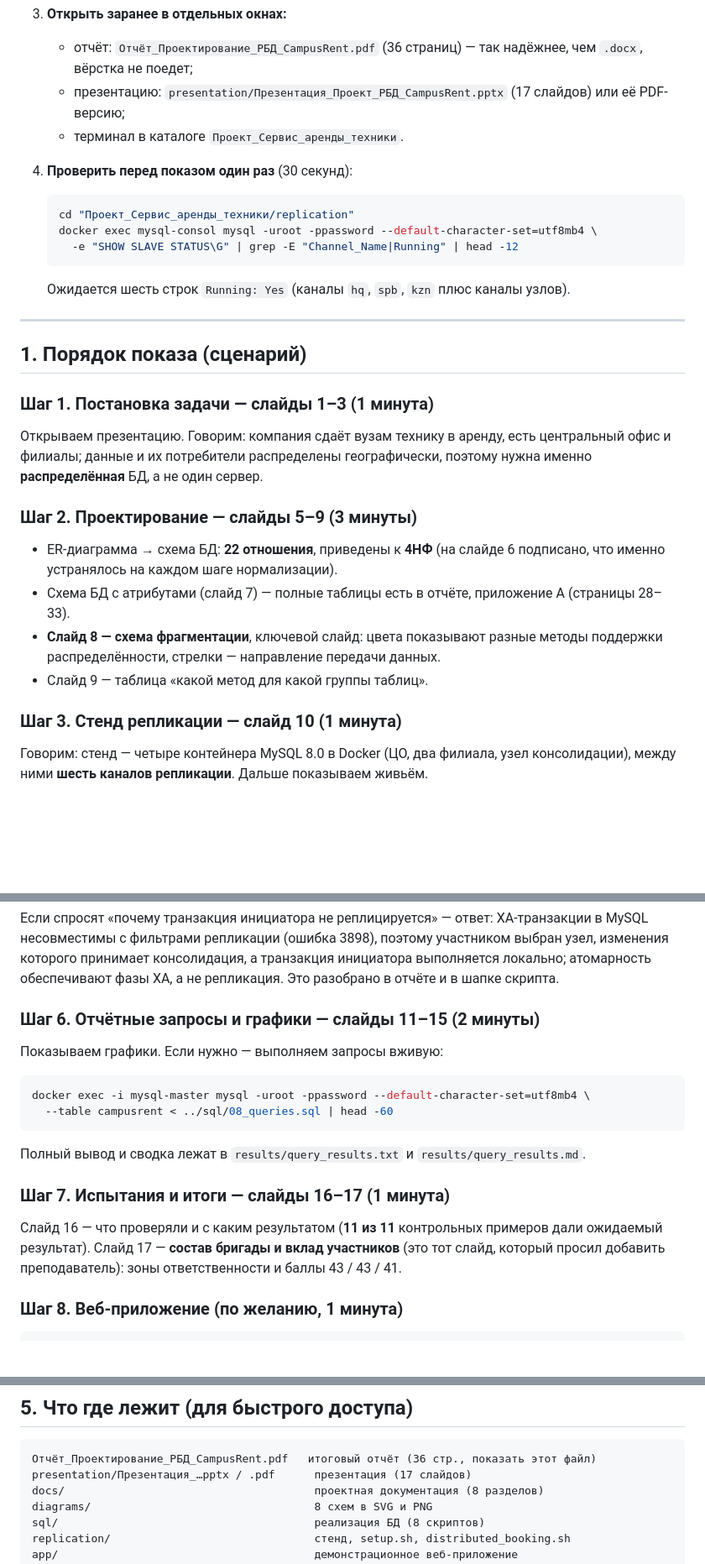
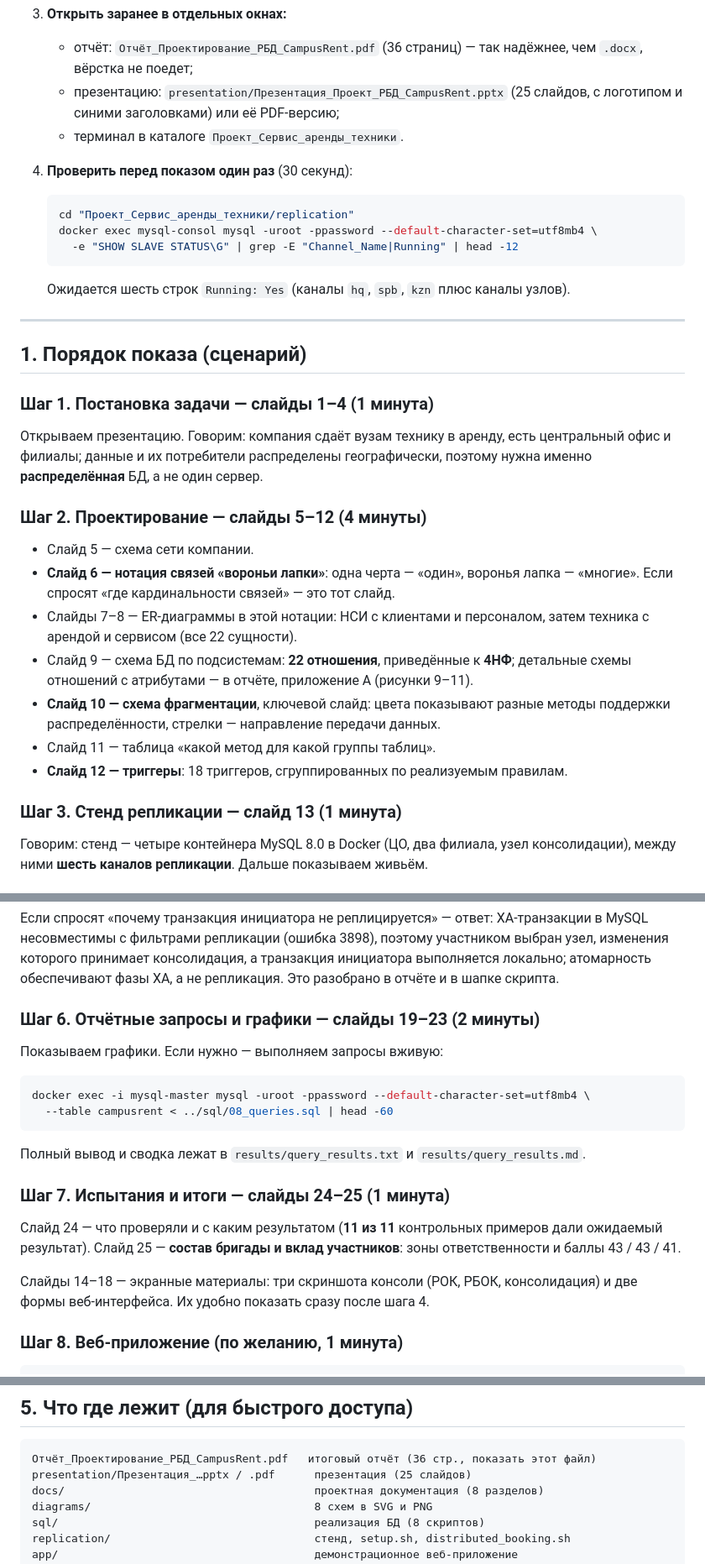
Before and after one commit to AveRake/rbd_project, a Markdown page: ДЕМОНСТРАЦИЯ.md, 3 parts joined by grey strips. Shown at 84% size. Rendered like a GitHub page; blank space fills up the shorter version.

Commit message:
Руководство по демонстрации: обновлена структура презентации (25 слайдов)

````diff
--- a/ДЕМОНСТРАЦИЯ.md
+++ b/ДЕМОНСТРАЦИЯ.md
@@ -32,7 +32,7 @@
    - отчёт: `Отчёт_Проектирование_РБД_CampusRent.pdf` (36 страниц) — так
      надёжнее, чем `.docx`, вёрстка не поедет;
    - презентацию: `presentation/Презентация_Проект_РБД_CampusRent.pptx`
-     (17 слайдов) или её PDF-версию;
+     (25 слайдов, с логотипом и синими заголовками) или её PDF-версию;
    - терминал в каталоге `Проект_Сервис_аренды_техники`.
 
 4. **Проверить перед показом один раз** (30 секунд):
@@ -50,23 +50,30 @@
 
 ## 1. Порядок показа (сценарий)
 
-### Шаг 1. Постановка задачи — слайды 1–3 (1 минута)
+### Шаг 1. Постановка задачи — слайды 1–4 (1 минута)
 
 Открываем презентацию. Говорим: компания сдаёт вузам технику в аренду, есть
 центральный офис и филиалы; данные и их потребители распределены
 географически, поэтому нужна именно **распределённая** БД, а не один сервер.
 
-### Шаг 2. Проектирование — слайды 5–9 (3 минуты)
+### Шаг 2. Проектирование — слайды 5–12 (4 минуты)
 
-- ER-диаграмма → схема БД: **22 отношения**, приведены к **4НФ** (на слайде 6
-  подписано, что именно устранялось на каждом шаге нормализации).
-- Схема БД с атрибутами (слайд 7) — полные таблицы есть в отчёте,
-  приложение А (страницы 28–33).
-- **Слайд 8 — схема фрагментации**, ключевой слайд: цвета показывают разные
+- Слайд 5 — схема сети компании.
+- **Слайд 6 — нотация связей «вороньи лапки»**: одна черта — «один»,
+  воронья лапка — «многие». Если спросят «где кардинальности связей» —
+  это тот слайд.
+- Слайды 7–8 — ER-диаграммы в этой нотации: НСИ с клиентами и персоналом,
+  затем техника с арендой и сервисом (все 22 сущности).
+- Слайд 9 — схема БД по подсистемам: **22 отношения**, приведённые к **4НФ**;
+  детальные схемы отношений с атрибутами — в отчёте, приложение А
+  (рисунки 9–11).
+- **Слайд 10 — схема фрагментации**, ключевой слайд: цвета показывают разные
   методы поддержки распределённости, стрелки — направление передачи данных.
-- Слайд 9 — таблица «какой метод для какой группы таблиц».
+- Слайд 11 — таблица «какой метод для какой группы таблиц».
+- **Слайд 12 — триггеры**: 18 триггеров, сгруппированных по реализуемым
+  правилам.
 
-### Шаг 3. Стенд репликации — слайд 10 (1 минута)
+### Шаг 3. Стенд репликации — слайд 13 (1 минута)
 
 Говорим: стенд — четыре контейнера MySQL 8.0 в Docker (ЦО, два филиала, узел
 консолидации), между ними **шесть каналов репликации**. Дальше показываем
@@ -146,7 +153,7 @@ XA-транзакции в MySQL несовместимы с фильтрами
 транзакция инициатора выполняется локально; атомарность обеспечивают фазы XA,
 а не репликация. Это разобрано в отчёте и в шапке скрипта.
 
-### Шаг 6. Отчётные запросы и графики — слайды 11–15 (2 минуты)
+### Шаг 6. Отчётные запросы и графики — слайды 19–23 (2 минуты)
 
 Показываем графики. Если нужно — выполняем запросы вживую:
 
@@ -158,12 +165,15 @@ docker exec -i mysql-master mysql -uroot -ppassword --default-character-set=utf8
 Полный вывод и сводка лежат в `results/query_results.txt` и
 `results/query_results.md`.
 
-### Шаг 7. Испытания и итоги — слайды 16–17 (1 минута)
+### Шаг 7. Испытания и итоги — слайды 24–25 (1 минута)
 
-Слайд 16 — что проверяли и с каким результатом (**11 из 11** контрольных
-примеров дали ожидаемый результат). Слайд 17 — **состав бригады и вклад
-участников** (это тот слайд, который просил добавить преподаватель): зоны
-ответственности и баллы 43 / 43 / 41.
+Слайд 24 — что проверяли и с каким результатом (**11 из 11** контрольных
+примеров дали ожидаемый результат). Слайд 25 — **состав бригады и вклад
+участников**: зоны ответственности и баллы 43 / 43 / 41.
+
+Слайды 14–18 — экранные материалы: три скриншота консоли (РОК, РБОК,
+консолидация) и две формы веб-интерфейса. Их удобно показать сразу после
+шага 4.
 
 ### Шаг 8. Веб-приложение (по желанию, 1 минута)
 
@@ -241,7 +251,7 @@ bash setup.sh
 
 ```
 Отчёт_Проектирование_РБД_CampusRent.pdf   итоговый отчёт (36 стр., показать этот файл)
-presentation/Презентация_…pptx / .pdf      презентация (17 слайдов)
+presentation/Презентация_…pptx / .pdf      презентация (25 слайдов)
 docs/                                      проектная документация (8 разделов)
 diagrams/                                  8 схем в SVG и PNG
 sql/                                       реализация БД (8 скриптов)
````
